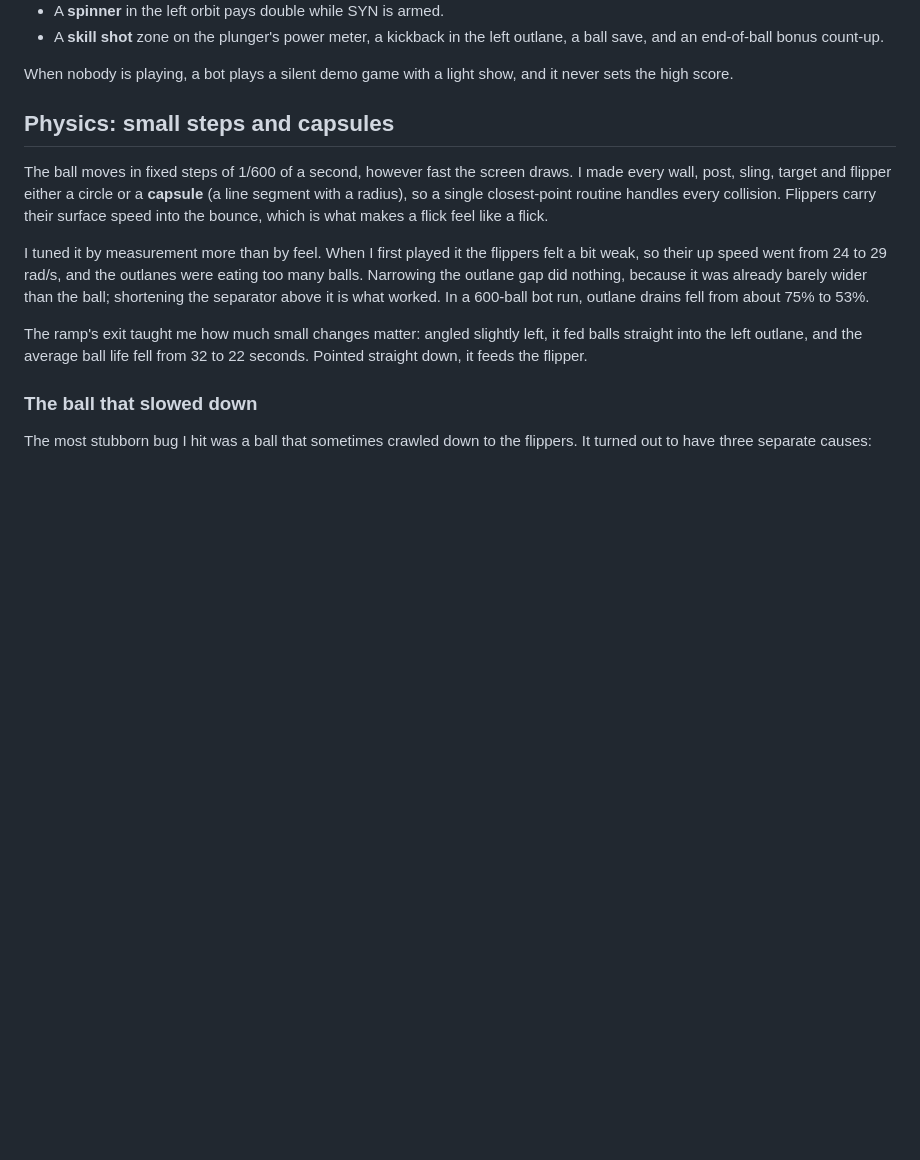
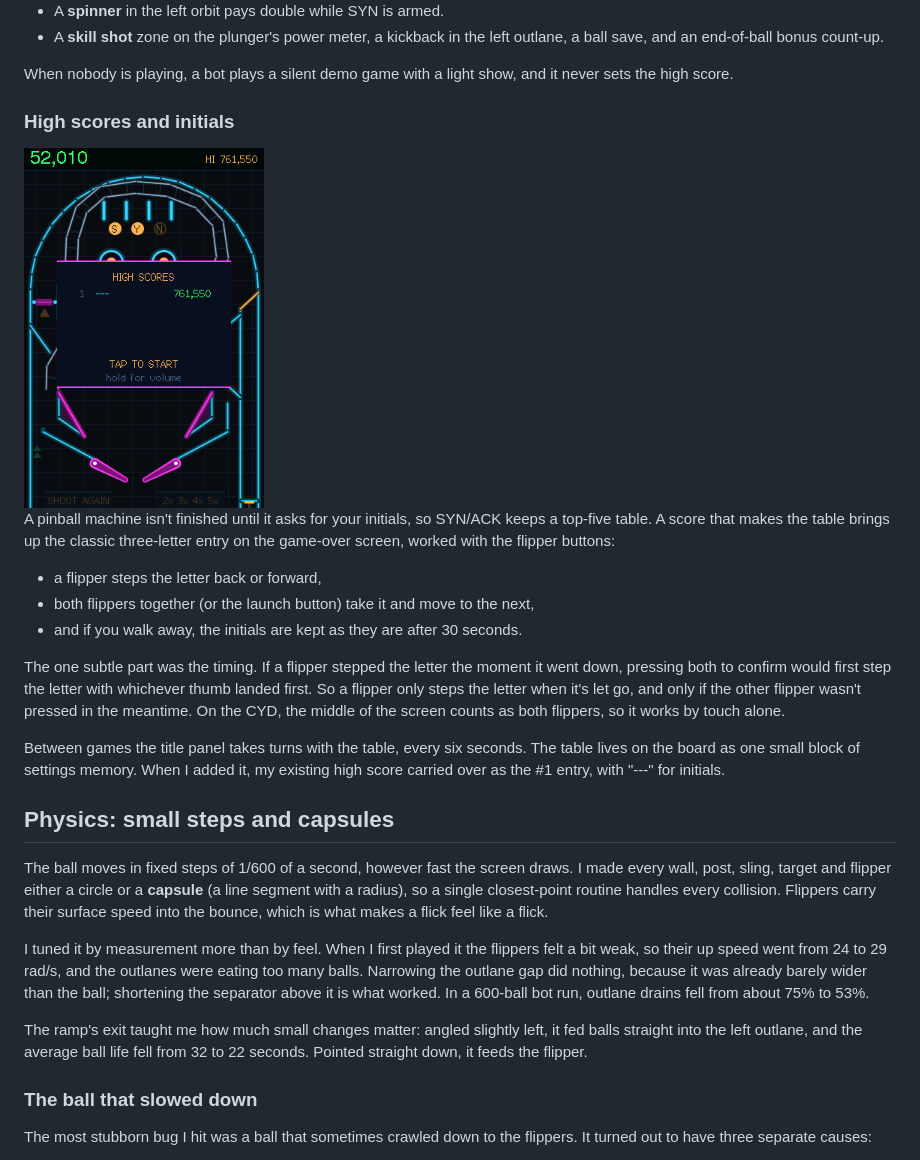
Before and after one commit to magikh0e/synack-pinball, a Markdown page: docs/MAKING-OF.md, the part around the change. Rendered like a GitHub page; pictures changed too: docs/guide/high-scores.png (added); blank space fills up the shorter version.

Commit message:
Making-of: high scores and initials

```diff
--- a/docs/MAKING-OF.md
+++ b/docs/MAKING-OF.md
@@ -68,6 +68,29 @@ I built the theme around the TCP handshake:
 
 When nobody is playing, a bot plays a silent demo game with a light show, and
 it never sets the high score.
+
+### High scores and initials
+
+<img src="guide/high-scores.png" alt="the title panel showing the HIGH SCORES table, with TAP TO START and hold for volume below it" width="240">
+
+A pinball machine isn't finished until it asks for your initials, so SYN/ACK
+keeps a top-five table. A score that makes the table brings up the classic
+three-letter entry on the game-over screen, worked with the flipper buttons:
+
+- a flipper steps the letter back or forward,
+- both flippers together (or the launch button) take it and move to the next,
+- and if you walk away, the initials are kept as they are after 30 seconds.
+
+The one subtle part was the timing. If a flipper stepped the letter the moment
+it went down, pressing both to confirm would first step the letter with
+whichever thumb landed first. So a flipper only steps the letter when it's let
+go, and only if the other flipper wasn't pressed in the meantime. On the CYD,
+the middle of the screen counts as both flippers, so it works by touch alone.
+
+Between games the title panel takes turns with the table, every six seconds.
+The table lives on the board as one small block of settings memory. When I
+added it, my existing high score carried over as the #1 entry, with "---"
+for initials.
 
 ## Physics: small steps and capsules
 
```
